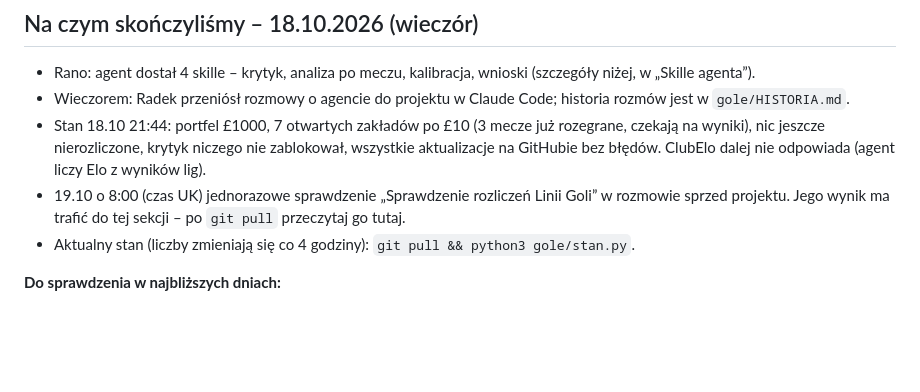
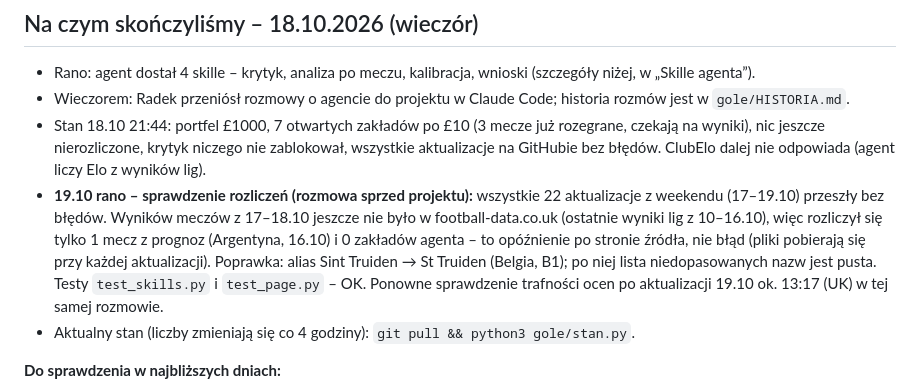
Before and after one commit to rzarzycki98-hash/Radek, a Markdown page: CLAUDE.md, the part around the change. Drawn GitHub-style; blank space fills up the shorter version.

Commit message:
CLAUDE.md: wynik poniedziałkowego sprawdzenia rozliczeń (19.10 rano)
Co-Authored-By: Claude Opus 5.5 <noreply@anthropic.com>
Claude-Session: https://claude.ai/code/session_01BrtX2BMg3GAkwFCtLNRBjY

```diff
--- a/CLAUDE.md
+++ b/CLAUDE.md
@@ -17,8 +17,12 @@ w `gole/HISTORIA.md`.
 - Stan 18.10 21:44: portfel £1000, 7 otwartych zakładów po £10 (3 mecze już rozegrane, czekają na wyniki), nic jeszcze
   nierozliczone, krytyk niczego nie zablokował, wszystkie aktualizacje na GitHubie bez błędów. ClubElo dalej nie odpowiada
   (agent liczy Elo z wyników lig).
-- 19.10 o 8:00 (czas UK) jednorazowe sprawdzenie „Sprawdzenie rozliczeń Linii Goli” w rozmowie sprzed projektu. Jego wynik
-  ma trafić do tej sekcji – po `git pull` przeczytaj go tutaj.
+- **19.10 rano – sprawdzenie rozliczeń (rozmowa sprzed projektu):** wszystkie 22 aktualizacje z weekendu (17–19.10)
+  przeszły bez błędów. Wyników meczów z 17–18.10 jeszcze nie było w football-data.co.uk (ostatnie wyniki lig z 10–16.10),
+  więc rozliczył się tylko 1 mecz z prognoz (Argentyna, 16.10) i 0 zakładów agenta – to opóźnienie po stronie źródła,
+  nie błąd (pliki pobierają się przy każdej aktualizacji). Poprawka: alias Sint Truiden → St Truiden (Belgia, B1);
+  po niej lista niedopasowanych nazw jest pusta. Testy `test_skills.py` i `test_page.py` – OK. Ponowne sprawdzenie
+  trafności ocen po aktualizacji 19.10 ok. 13:17 (UK) w tej samej rozmowie.
 - Aktualny stan (liczby zmieniają się co 4 godziny): `git pull && python3 gole/stan.py`.
 
 **Do sprawdzenia w najbliższych dniach:**
```
